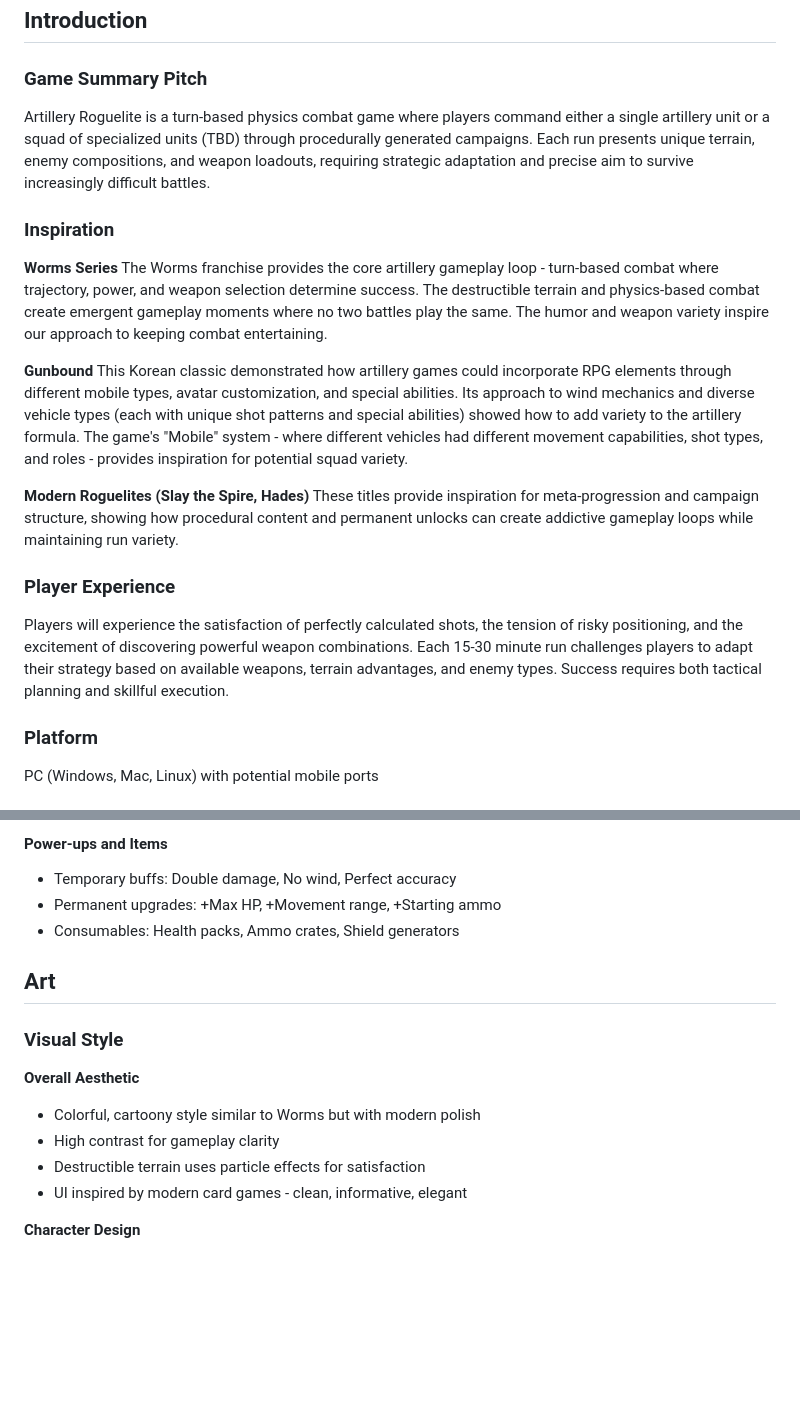
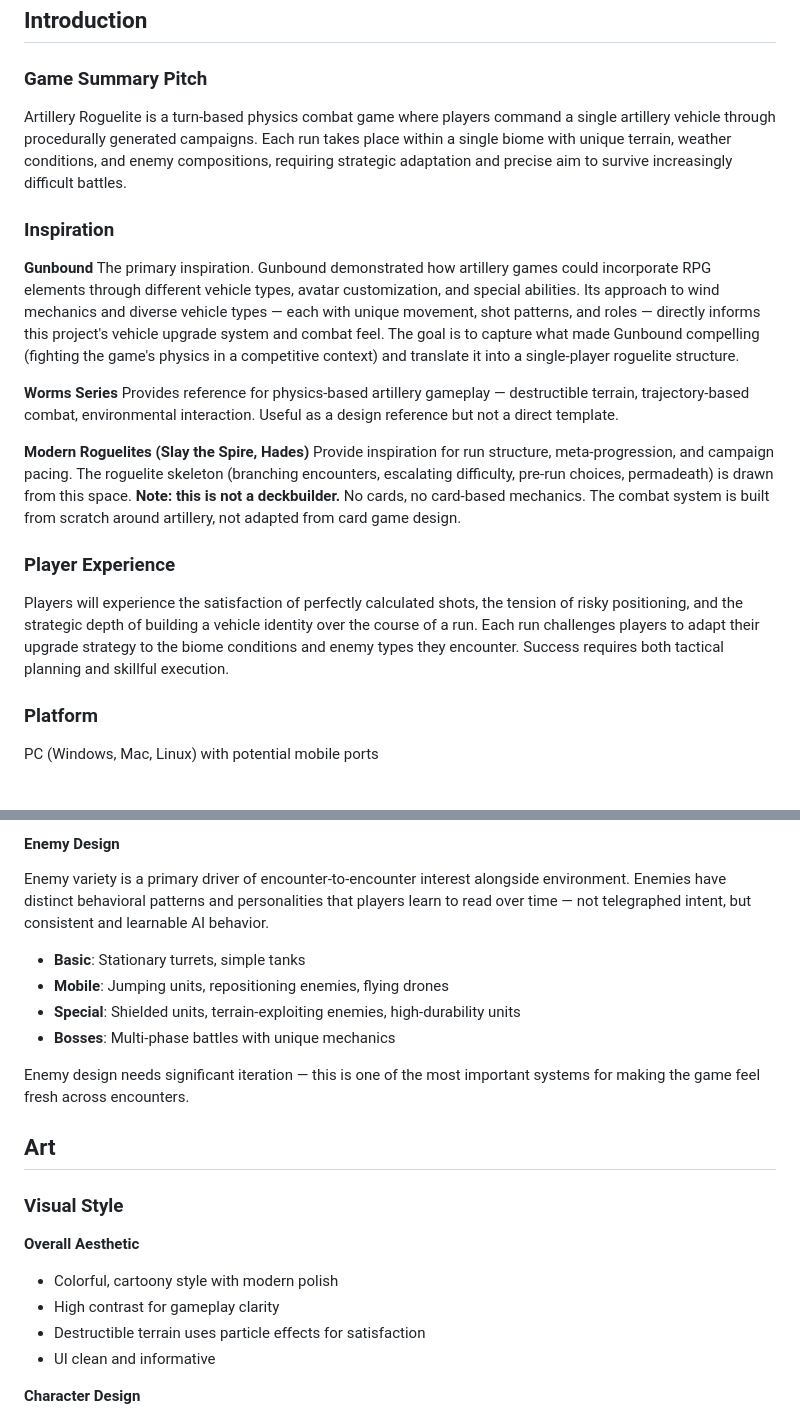
Before and after one commit to thomas-tahk/rogue-artillery, a Markdown page: docs/GDD.md, 2 parts joined by grey strips. GitHub-like rendering; blank space fills up the shorter version.

```diff
--- a/docs/GDD.md
+++ b/docs/GDD.md
@@ -4,22 +4,22 @@
 
 ### Game Summary Pitch
 
-Artillery Roguelite is a turn-based physics combat game where players command either a single artillery unit or a squad of specialized units (TBD) through procedurally generated campaigns. Each run presents unique terrain, enemy compositions, and weapon loadouts, requiring strategic adaptation and precise aim to survive increasingly difficult battles.
+Artillery Roguelite is a turn-based physics combat game where players command a single artillery vehicle through procedurally generated campaigns. Each run takes place within a single biome with unique terrain, weather conditions, and enemy compositions, requiring strategic adaptation and precise aim to survive increasingly difficult battles.
 
 ### Inspiration
 
+**Gunbound**
+The primary inspiration. Gunbound demonstrated how artillery games could incorporate RPG elements through different vehicle types, avatar customization, and special abilities. Its approach to wind mechanics and diverse vehicle types — each with unique movement, shot patterns, and roles — directly informs this project's vehicle upgrade system and combat feel. The goal is to capture what made Gunbound compelling (fighting the game's physics in a competitive context) and translate it into a single-player roguelite structure.
+
 **Worms Series**
-The Worms franchise provides the core artillery gameplay loop - turn-based combat where trajectory, power, and weapon selection determine success. The destructible terrain and physics-based combat create emergent gameplay moments where no two battles play the same. The humor and weapon variety inspire our approach to keeping combat entertaining.
-
-**Gunbound**
-This Korean classic demonstrated how artillery games could incorporate RPG elements through different mobile types, avatar customization, and special abilities. Its approach to wind mechanics and diverse vehicle types (each with unique shot patterns and special abilities) showed how to add variety to the artillery formula. The game's "Mobile" system - where different vehicles had different movement capabilities, shot types, and roles - provides inspiration for potential squad variety.
+Provides reference for physics-based artillery gameplay — destructible terrain, trajectory-based combat, environmental interaction. Useful as a design reference but not a direct template.
 
 **Modern Roguelites (Slay the Spire, Hades)**
-These titles provide inspiration for meta-progression and campaign structure, showing how procedural content and permanent unlocks can create addictive gameplay loops while maintaining run variety.
+Provide inspiration for run structure, meta-progression, and campaign pacing. The roguelite skeleton (branching encounters, escalating difficulty, pre-run choices, permadeath) is drawn from this space. **Note: this is not a deckbuilder.** No cards, no card-based mechanics. The combat system is built from scratch around artillery, not adapted from card game design.
 
 ### Player Experience
 
-Players will experience the satisfaction of perfectly calculated shots, the tension of risky positioning, and the excitement of discovering powerful weapon combinations. Each 15-30 minute run challenges players to adapt their strategy based on available weapons, terrain advantages, and enemy types. Success requires both tactical planning and skillful execution.
+Players will experience the satisfaction of perfectly calculated shots, the tension of risky positioning, and the strategic depth of building a vehicle identity over the course of a run. Each run challenges players to adapt their upgrade strategy to the biome conditions and enemy types they encounter. Success requires both tactical planning and skillful execution.
 
 ### Platform
 
@@ -114,18 +115,24 @@ Players control either a single artillery unit OR a squad of specialized units (
 
-#### **Power-ups and Items**
-- Temporary buffs: Double damage, No wind, Perfect accuracy
-- Permanent upgrades: +Max HP, +Movement range, +Starting ammo
-- Consumables: Health packs, Ammo crates, Shield generators
+#### **Enemy Design**
+
+Enemy variety is a primary driver of encounter-to-encounter interest alongside environment. Enemies have distinct behavioral patterns and personalities that players learn to read over time — not telegraphed intent, but consistent and learnable AI behavior.
+
+- **Basic**: Stationary turrets, simple tanks
+- **Mobile**: Jumping units, repositioning enemies, flying drones
+- **Special**: Shielded units, terrain-exploiting enemies, high-durability units
+- **Bosses**: Multi-phase battles with unique mechanics
+
+Enemy design needs significant iteration — this is one of the most important systems for making the game feel fresh across encounters.
 
 ## Art
 
 ### Visual Style
 
 **Overall Aesthetic**
-- Colorful, cartoony style similar to Worms but with modern polish
+- Colorful, cartoony style with modern polish
 - High contrast for gameplay clarity
 - Destructible terrain uses particle effects for satisfaction
-- UI inspired by modern card games - clean, informative, elegant
+- UI clean and informative
 
 **Character Design**
 - Artillery units are anthropomorphized vehicles with personality
```
Also changed, not shown: other parts of docs/GDD.md (+64 -62 lines), docs/TODO_research.md (added, +37 -0 lines).
